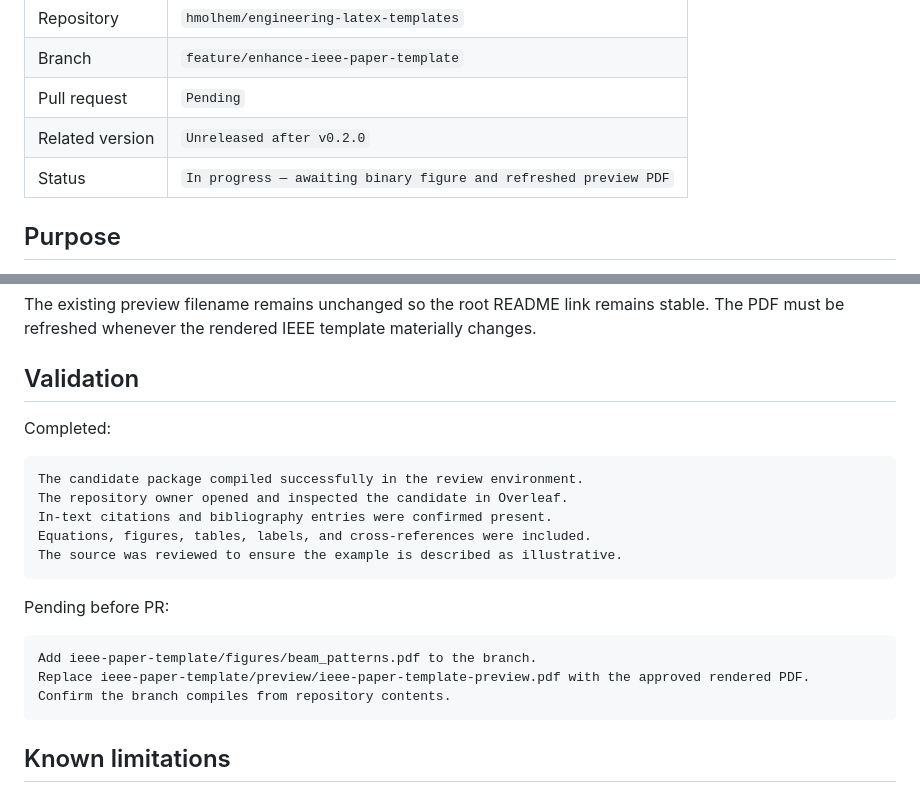
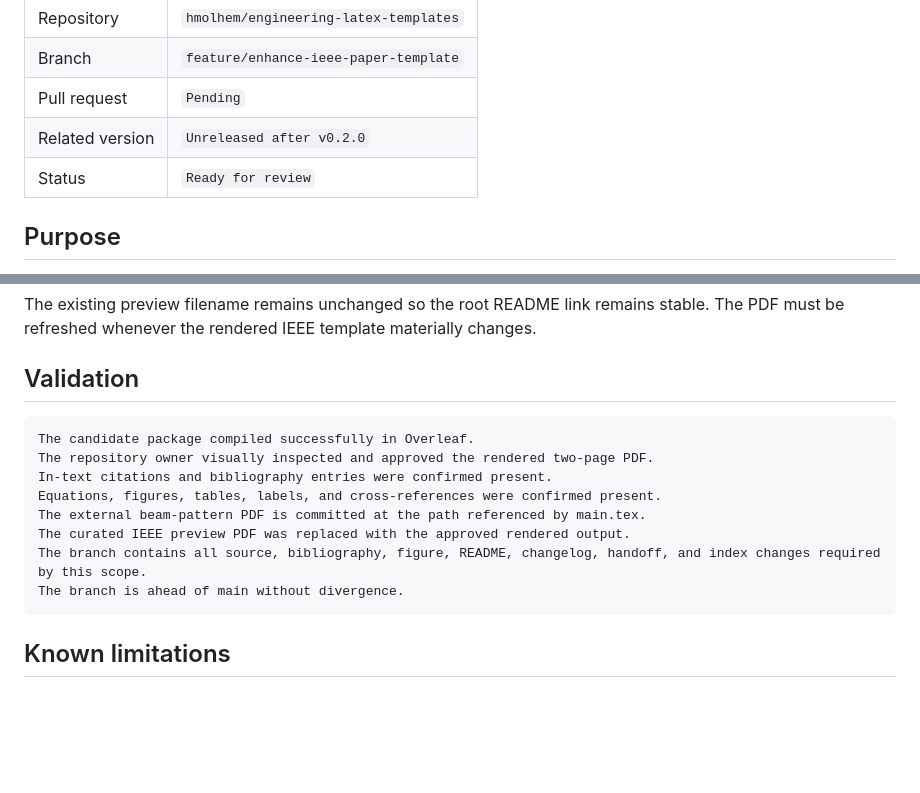
Before and after one commit to hmolhem/engineering-latex-templates, a Markdown page: docs/handoffs/H003-enhanced-ieee-paper-template.md, 2 parts joined by grey strips. Drawn GitHub-style; blank space fills up the shorter version.

Commit message:
Finalize H003 validation for IEEE template enhancement

````diff
--- a/docs/handoffs/H003-enhanced-ieee-paper-template.md
+++ b/docs/handoffs/H003-enhanced-ieee-paper-template.md
@@ -10,7 +10,7 @@
 | Branch | `feature/enhance-ieee-paper-template` |
 | Pull request | `Pending` |
 | Related version | `Unreleased after v0.2.0` |
-| Status | `In progress — awaiting binary figure and refreshed preview PDF` |
+| Status | `Ready for review` |
 
 ## Purpose
 
@@ -78,22 +78,15 @@ The existing preview filename remains unchanged so the root README link remains
 
 ## Validation
 
-Completed:
-
 ```text
-The candidate package compiled successfully in the review environment.
-The repository owner opened and inspected the candidate in Overleaf.
+The candidate package compiled successfully in Overleaf.
+The repository owner visually inspected and approved the rendered two-page PDF.
 In-text citations and bibliography entries were confirmed present.
-Equations, figures, tables, labels, and cross-references were included.
-The source was reviewed to ensure the example is described as illustrative.
-```
-
-Pending before PR:
-
-```text
-Add ieee-paper-template/figures/beam_patterns.pdf to the branch.
-Replace ieee-paper-template/preview/ieee-paper-template-preview.pdf with the approved rendered PDF.
-Confirm the branch compiles from repository contents.
+Equations, figures, tables, labels, and cross-references were confirmed present.
+The external beam-pattern PDF is committed at the path referenced by main.tex.
+The curated IEEE preview PDF was replaced with the approved rendered output.
+The branch contains all source, bibliography, figure, README, changelog, handoff, and index changes required by this scope.
+The branch is ahead of main without divergence.
 ```
 
 ## Known limitations
````
